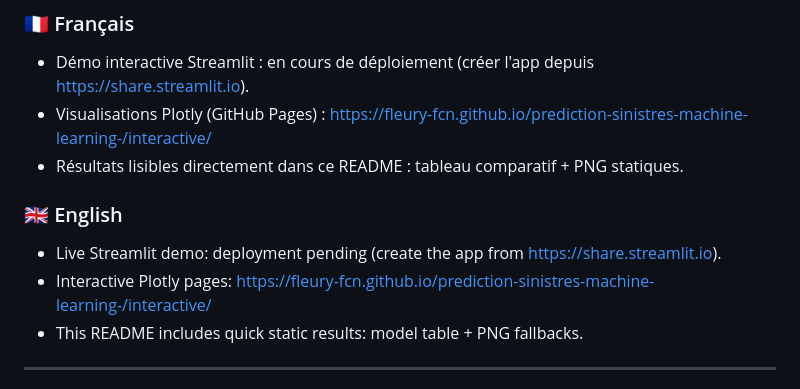
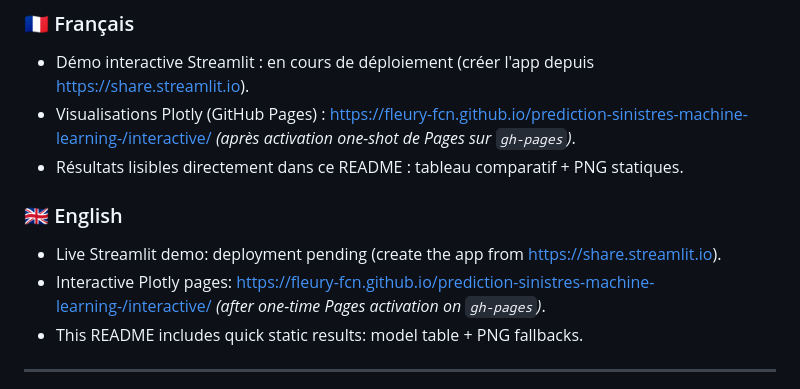
Before and after one commit to fleury-fcn/prediction-sinistres-machine-learning-, a Markdown page: README.md, the part around the change. Rendered like a GitHub page.

Commit message:
docs: clarify one-time GitHub Pages activation requirement

```diff
--- a/README.md
+++ b/README.md
@@ -17,13 +17,13 @@
 ### 🇫🇷 Français
 
 - Démo interactive Streamlit : en cours de déploiement (créer l'app depuis <https://share.streamlit.io>).
-- Visualisations Plotly (GitHub Pages) : <https://fleury-fcn.github.io/prediction-sinistres-machine-learning-/interactive/>
+- Visualisations Plotly (GitHub Pages) : <https://fleury-fcn.github.io/prediction-sinistres-machine-learning-/interactive/> *(après activation one-shot de Pages sur `gh-pages`)*.
 - Résultats lisibles directement dans ce README : tableau comparatif + PNG statiques.
 
 ### 🇬🇧 English
 
 - Live Streamlit demo: deployment pending (create the app from <https://share.streamlit.io>).
-- Interactive Plotly pages: <https://fleury-fcn.github.io/prediction-sinistres-machine-learning-/interactive/>
+- Interactive Plotly pages: <https://fleury-fcn.github.io/prediction-sinistres-machine-learning-/interactive/> *(after one-time Pages activation on `gh-pages`)*.
 - This README includes quick static results: model table + PNG fallbacks.
 
 ------------------------------------------------------------------------
```
